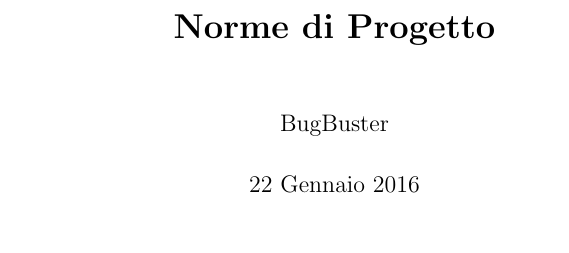
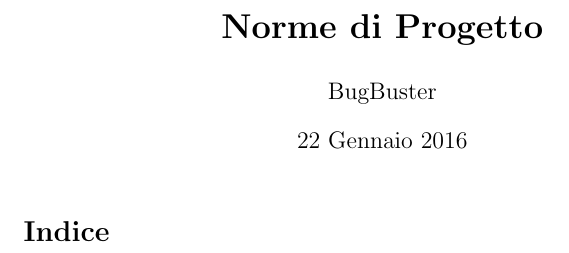
Before and after one commit to BugBusterSWE/documentation, a LaTeX document (RR/Glossario/main.tex): part of page 1 of 5 before the commit and part of page 1 of 3 after it, cut so that both start at the same text. Compiled offline with pdfLaTeX.

```diff
--- a/RR/Glossario/main.tex
+++ b/RR/Glossario/main.tex
@@ -1,4 +1,4 @@
-\documentclass[11pt,a4paper]{book}
+\documentclass[11pt,a4paper]{article}
 
 \usepackage[utf8]{inputenc}
 
```
